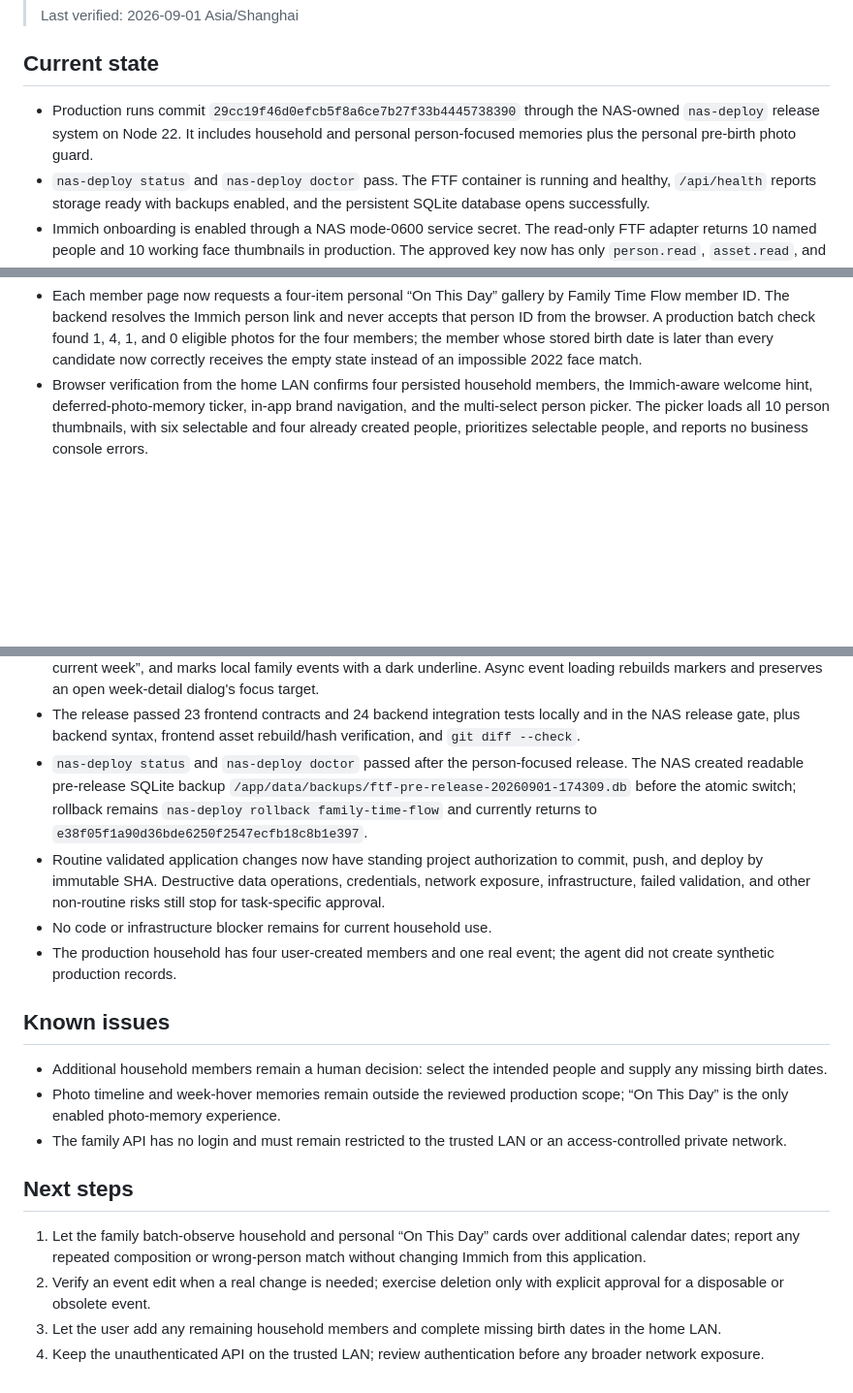
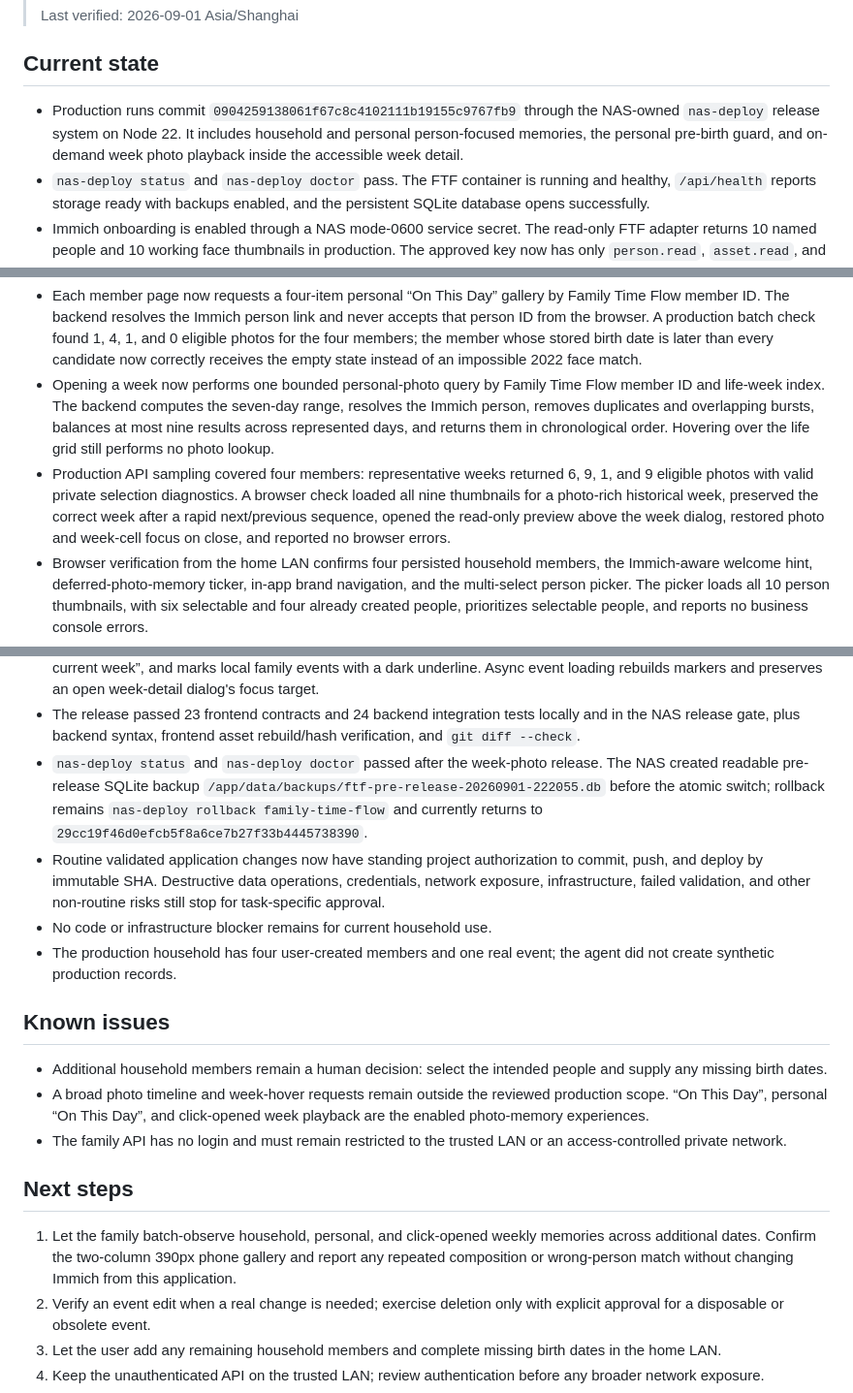
Before and after one commit to animeidea-debug/family-time-flow, a Markdown page: docs/progress.md, 3 parts joined by grey strips. Shown at 97% size. GitHub-like rendering; blank space fills up the shorter version.

Commit message:
docs: record weekly photo release

```diff
--- a/docs/progress.md
+++ b/docs/progress.md
@@ -8,9 +8,10 @@
 ## Current state
 
 - Production runs commit
-  `29cc19f46d0efcb5f8a6ce7b27f33b4445738390` through the NAS-owned
+  `0904259138061f67c8c4102111b19155c9767fb9` through the NAS-owned
   `nas-deploy` release system on Node 22. It includes household and personal
-  person-focused memories plus the personal pre-birth photo guard.
+  person-focused memories, the personal pre-birth guard, and on-demand week
+  photo playback inside the accessible week detail.
 - `nas-deploy status` and `nas-deploy doctor` pass. The FTF container is
   running and healthy, `/api/health` reports storage ready with backups
   enabled, and the persistent SQLite database opens successfully.
@@ -38,6 +39,18 @@
   1, 4, 1, and 0 eligible photos for the four members; the member whose stored
   birth date is later than every candidate now correctly receives the empty
   state instead of an impossible 2022 face match.
+- Opening a week now performs one bounded personal-photo query by Family Time
+  Flow member ID and life-week index. The backend computes the seven-day range,
+  resolves the Immich person, removes duplicates and overlapping bursts,
+  balances at most nine results across represented days, and returns them in
+  chronological order. Hovering over the life grid still performs no photo
+  lookup.
+- Production API sampling covered four members: representative weeks returned
+  6, 9, 1, and 9 eligible photos with valid private selection diagnostics. A
+  browser check loaded all nine thumbnails for a photo-rich historical week,
+  preserved the correct week after a rapid next/previous sequence, opened the
+  read-only preview above the week dialog, restored photo and week-cell focus on
+  close, and reported no browser errors.
 - Browser verification from the home LAN confirms four persisted household
   members, the Immich-aware welcome hint, deferred-photo-memory ticker, in-app
   brand navigation, and the multi-select person picker. The picker loads all 10
@@ -112,11 +130,11 @@
 - The release passed 23 frontend contracts and 24 backend integration tests
   locally and in the NAS release gate, plus backend syntax, frontend asset
   rebuild/hash verification, and `git diff --check`.
-- `nas-deploy status` and `nas-deploy doctor` passed after the person-focused
+- `nas-deploy status` and `nas-deploy doctor` passed after the week-photo
   release. The NAS created readable pre-release SQLite backup
-  `/app/data/backups/ftf-pre-release-20260901-174309.db` before the atomic
+  `/app/data/backups/ftf-pre-release-20260901-222055.db` before the atomic
   switch; rollback remains `nas-deploy rollback family-time-flow` and currently
-  returns to `e38f05f1a90d36bde6250f2547ecfb18c8b1e397`.
+  returns to `29cc19f46d0efcb5f8a6ce7b27f33b4445738390`.
 - Routine validated application changes now have standing project authorization
   to commit, push, and deploy by immutable SHA. Destructive data operations,
   credentials, network exposure, infrastructure, failed validation, and other
@@ -129,16 +147,18 @@
 
 - Additional household members remain a human decision: select the intended
   people and supply any missing birth dates.
-- Photo timeline and week-hover memories remain outside the reviewed production
-  scope; “On This Day” is the only enabled photo-memory experience.
+- A broad photo timeline and week-hover requests remain outside the reviewed
+  production scope. “On This Day”, personal “On This Day”, and click-opened
+  week playback are the enabled photo-memory experiences.
 - The family API has no login and must remain restricted to the trusted LAN or
   an access-controlled private network.
 
 ## Next steps
 
-1. Let the family batch-observe household and personal “On This Day” cards over
-   additional calendar dates; report any repeated composition or wrong-person
-   match without changing Immich from this application.
+1. Let the family batch-observe household, personal, and click-opened weekly
+   memories across additional dates. Confirm the two-column 390px phone gallery
+   and report any repeated composition or wrong-person match without changing
+   Immich from this application.
 2. Verify an event edit when a real change is needed; exercise deletion only
    with explicit approval for a disposable or obsolete event.
 3. Let the user add any remaining household members and complete missing birth
```
Also changed, not shown: other parts of docs/progress.md (+5 -0 lines).
